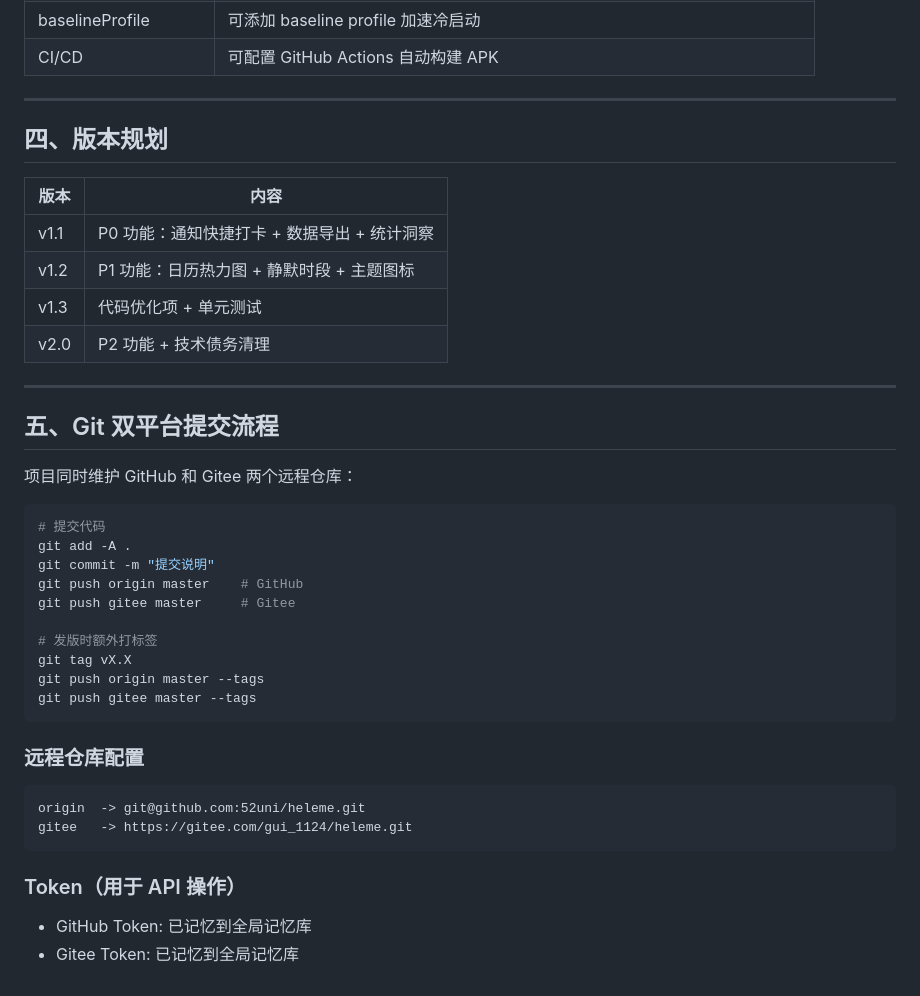
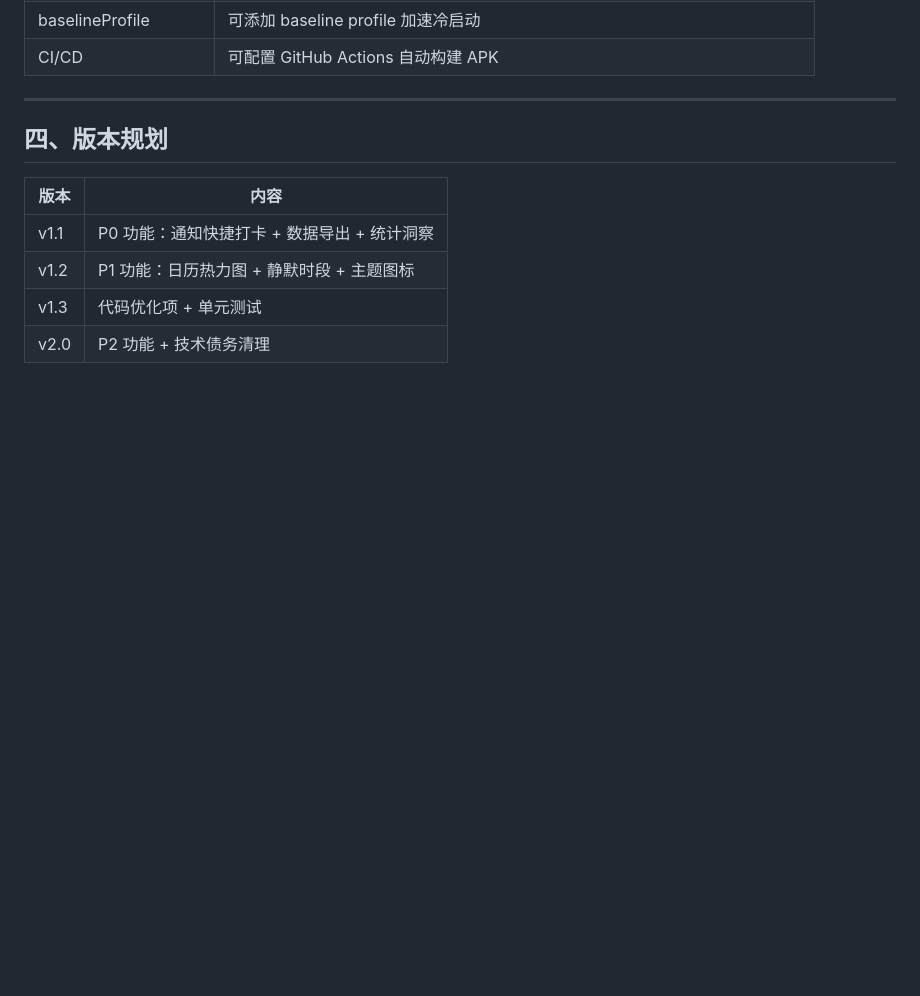
Before and after one commit to 52uni/heleme, a Markdown page: DEVELOPMENT_PLAN.md, the part around the change. GitHub-like rendering; blank space fills up the shorter version.

Commit message:
Revert "docs: 添加 Git 双平台提交流程"
This reverts commit c4149a5fa2a0527967e5d5b25ad23e90d73de11b.

````diff
--- a/DEVELOPMENT_PLAN.md
+++ b/DEVELOPMENT_PLAN.md
@@ -145,34 +145,3 @@
 | v1.2 | P1 功能：日历热力图 + 静默时段 + 主题图标 |
 | v1.3 | 代码优化项 + 单元测试 |
 | v2.0 | P2 功能 + 技术债务清理 |
-
----
-
-## 五、Git 双平台提交流程
-
-项目同时维护 GitHub 和 Gitee 两个远程仓库：
-
-```powershell
-# 提交代码
-git add -A .
-git commit -m "提交说明"
-git push origin master    # GitHub
-git push gitee master     # Gitee
-
-# 发版时额外打标签
-git tag vX.X
-git push origin master --tags
-git push gitee master --tags
-```
-
-### 远程仓库配置
-
-```
-origin  -> git@github.com:52uni/heleme.git
-gitee   -> https://gitee.com/gui_1124/heleme.git
-```
-
-### Token（用于 API 操作）
-
-- GitHub Token: 已记忆到全局记忆库
-- Gitee Token: 已记忆到全局记忆库
````
